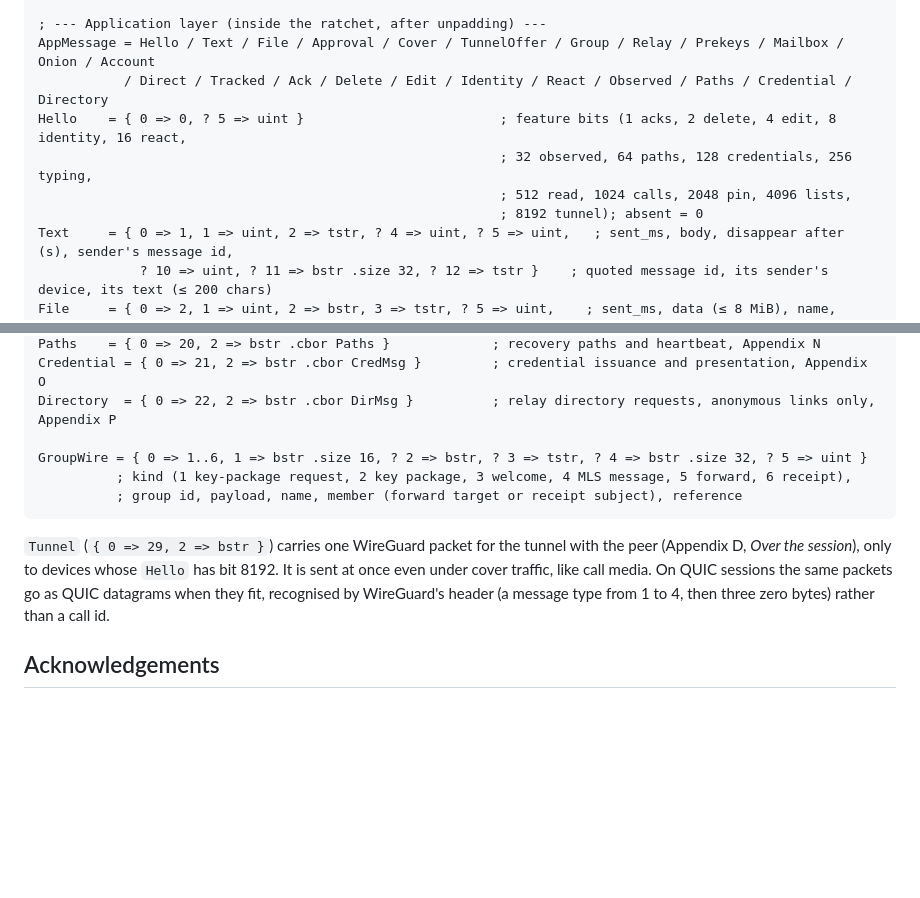
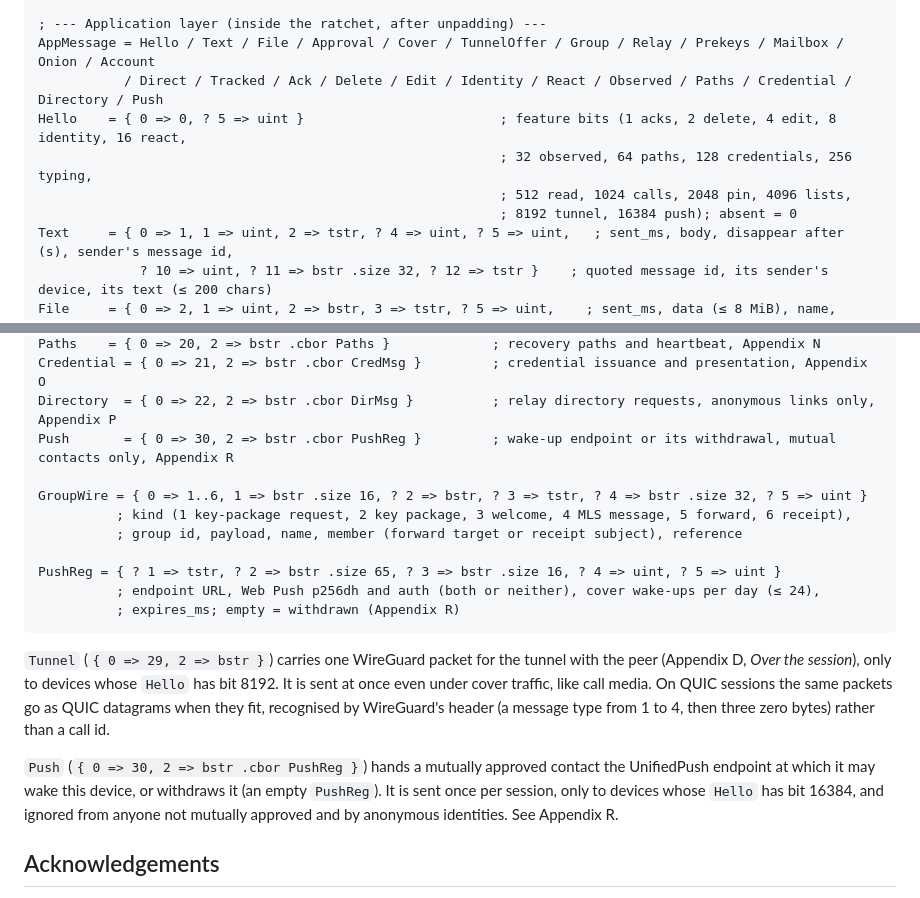
Before and after one commit to larrydewey/threnody, a Markdown page: docs/appendix-c-wire-format.md, 2 parts joined by grey strips. Rendered like a GitHub page; blank space fills up the shorter version.

````diff
--- a/docs/appendix-c-wire-format.md
+++ b/docs/appendix-c-wire-format.md
@@ -33,11 +33,11 @@ RatchetHeader = { 0 => bstr .size 1216, 1 => bstr .size 1120, 2 => uint, 3 => ui
 
 ; --- Application layer (inside the ratchet, after unpadding) ---
 AppMessage = Hello / Text / File / Approval / Cover / TunnelOffer / Group / Relay / Prekeys / Mailbox / Onion / Account
-           / Direct / Tracked / Ack / Delete / Edit / Identity / React / Observed / Paths / Credential / Directory
+           / Direct / Tracked / Ack / Delete / Edit / Identity / React / Observed / Paths / Credential / Directory / Push
 Hello    = { 0 => 0, ? 5 => uint }                         ; feature bits (1 acks, 2 delete, 4 edit, 8 identity, 16 react,
                                                            ; 32 observed, 64 paths, 128 credentials, 256 typing,
                                                            ; 512 read, 1024 calls, 2048 pin, 4096 lists,
-                                                           ; 8192 tunnel); absent = 0
+                                                           ; 8192 tunnel, 16384 push); absent = 0
 Text     = { 0 => 1, 1 => uint, 2 => tstr, ? 4 => uint, ? 5 => uint,   ; sent_ms, body, disappear after (s), sender's message id,
              ? 10 => uint, ? 11 => bstr .size 32, ? 12 => tstr }    ; quoted message id, its sender's device, its text (≤ 200 chars)
 File     = { 0 => 2, 1 => uint, 2 => bstr, 3 => tstr, ? 5 => uint,    ; sent_ms, data (≤ 8 MiB), name, sender's message id,
@@ -63,13 +63,20 @@ Observed = { 0 => 19, 2 => bstr, 3 => uint }               ; address (4 or 16 by
 Paths    = { 0 => 20, 2 => bstr .cbor Paths }             ; recovery paths and heartbeat, Appendix N
 Credential = { 0 => 21, 2 => bstr .cbor CredMsg }         ; credential issuance and presentation, Appendix O
 Directory  = { 0 => 22, 2 => bstr .cbor DirMsg }          ; relay directory requests, anonymous links only, Appendix P
+Push       = { 0 => 30, 2 => bstr .cbor PushReg }         ; wake-up endpoint or its withdrawal, mutual contacts only, Appendix R
 
 GroupWire = { 0 => 1..6, 1 => bstr .size 16, ? 2 => bstr, ? 3 => tstr, ? 4 => bstr .size 32, ? 5 => uint }
           ; kind (1 key-package request, 2 key package, 3 welcome, 4 MLS message, 5 forward, 6 receipt),
           ; group id, payload, name, member (forward target or receipt subject), reference
+
+PushReg = { ? 1 => tstr, ? 2 => bstr .size 65, ? 3 => bstr .size 16, ? 4 => uint, ? 5 => uint }
+          ; endpoint URL, Web Push p256dh and auth (both or neither), cover wake-ups per day (≤ 24),
+          ; expires_ms; empty = withdrawn (Appendix R)
 ```
 
 `Tunnel` (`{ 0 => 29, 2 => bstr }`) carries one WireGuard packet for the tunnel with the peer (Appendix D, *Over the session*), only to devices whose `Hello` has bit 8192. It is sent at once even under cover traffic, like call media. On QUIC sessions the same packets go as QUIC datagrams when they fit, recognised by WireGuard's header (a message type from 1 to 4, then three zero bytes) rather than a call id.
+
+`Push` (`{ 0 => 30, 2 => bstr .cbor PushReg }`) hands a mutually approved contact the UnifiedPush endpoint at which it may wake this device, or withdraws it (an empty `PushReg`). It is sent once per session, only to devices whose `Hello` has bit 16384, and ignored from anyone not mutually approved and by anonymous identities. See Appendix R.
 
 ## Acknowledgements
 
````
Also changed, not shown: docs/appendix-r-push.md (added, +139 -0 lines).
